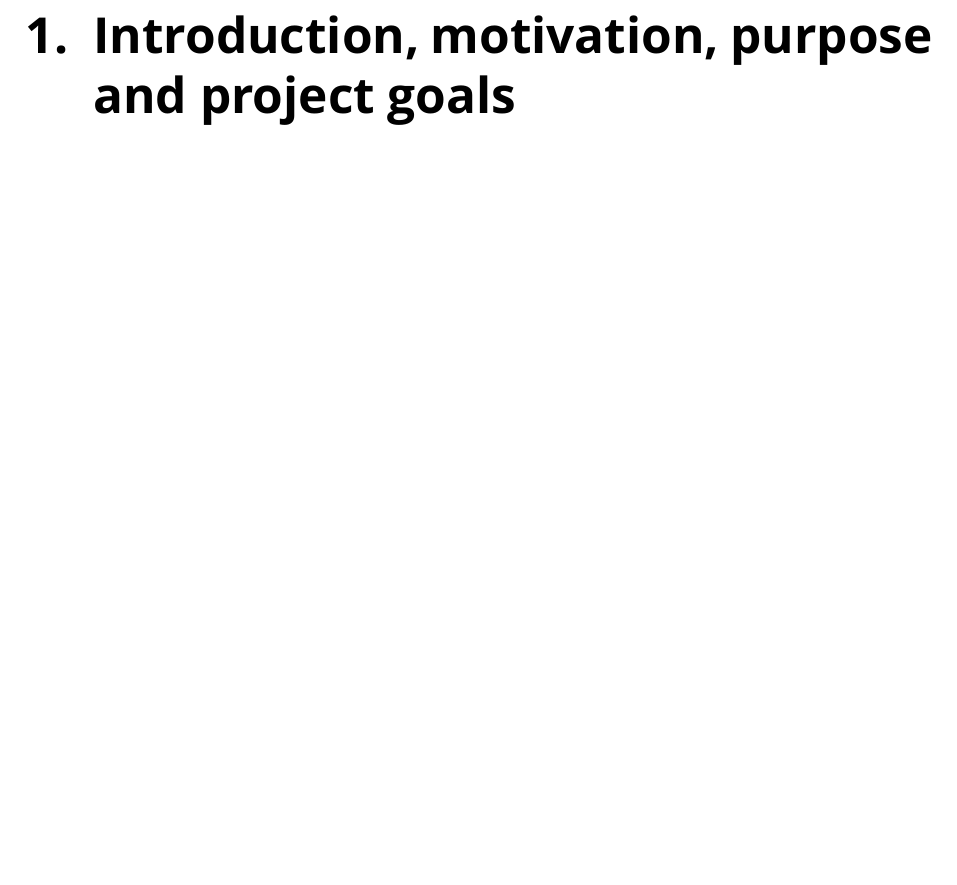
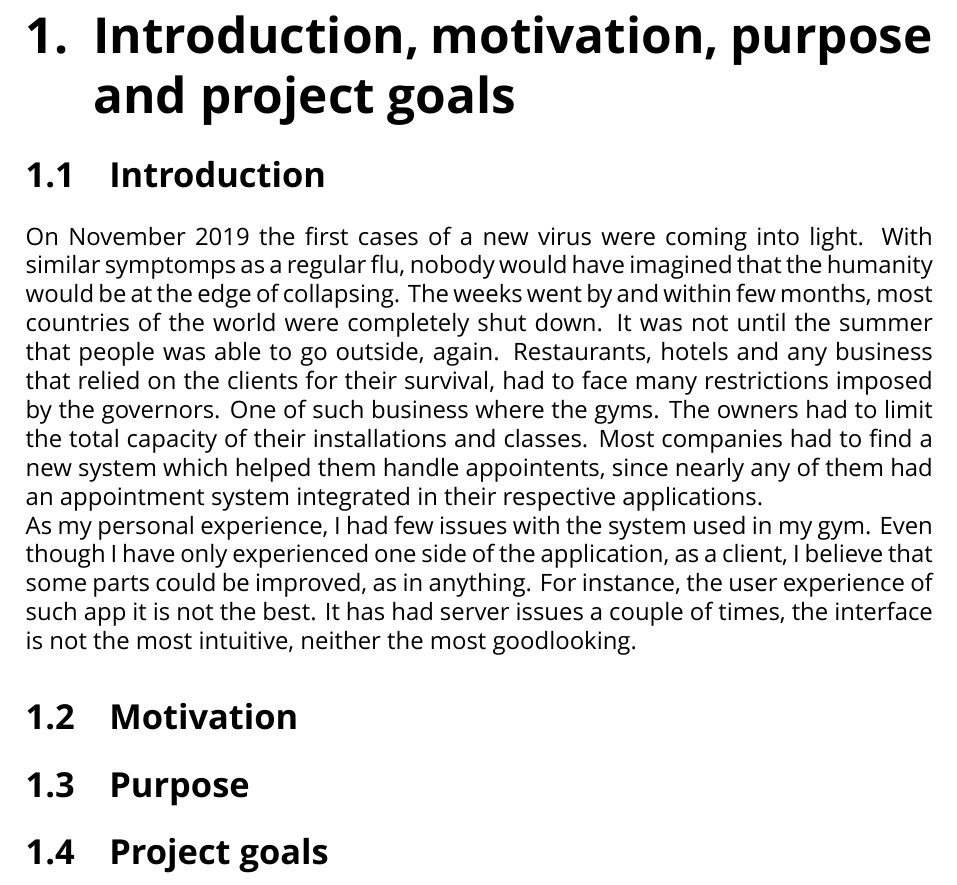
Before and after one commit to mikededo/tfg-docs, a LaTeX thesis (Memory.tex): part of page 9 of 46, cut so that both start at the same text, the shorter picture padded with empty space. Compiled offline with XeLaTeX; a missing font is replaced by an installed copy or a similar font.

Commit message:
feat: minor updates

```diff
--- a/Memory.tex
+++ b/Memory.tex
@@ -68,6 +68,13 @@
 \newpage\null\thispagestyle{empty}\newpage
 \mainmatter
 \chapter{Introduction, motivation, purpose and project goals}
+\section{Introduction}
+On November 2019 the first cases of a new virus were coming into light. With similar symptomps as a regular flu, nobody would have imagined that the humanity would be at the edge of collapsing. The weeks went by and within few months, most countries of the world were completely shut down. It was not until the summer that people was able to go outside, again. Restaurants, hotels and any business that relied on the clients for their survival, had to face many restrictions imposed by the governors. One of such business where the gyms. The owners had to limit the total capacity of their installations and classes. Most companies had to find a new system which helped them handle appointents, since nearly any of them had an appointment system integrated in their respective applications.
+\\
+As my personal experience, I had few issues with the system used in my gym. Even though I have only experienced one side of the application, as a client, I believe that some parts could be improved, as in anything. For instance, the user experience of such app it is not the best. It has had server issues a couple of times, the interface is not the most intuitive, neither the most goodlooking.
+\section{Motivation}
+\section{Purpose}
+\section{Project goals}
 \chapter{Viability study}
 \chapter{Methodology}
 \section{Introduction}
```
